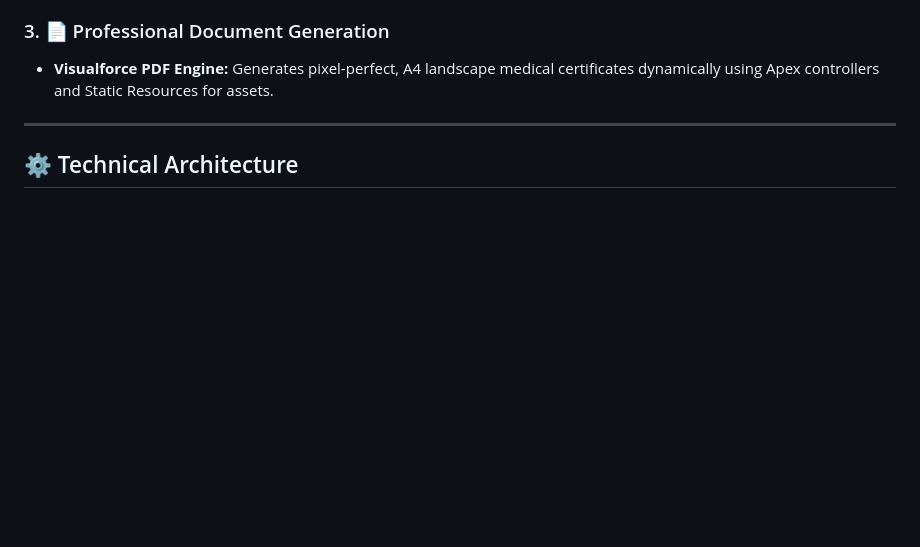
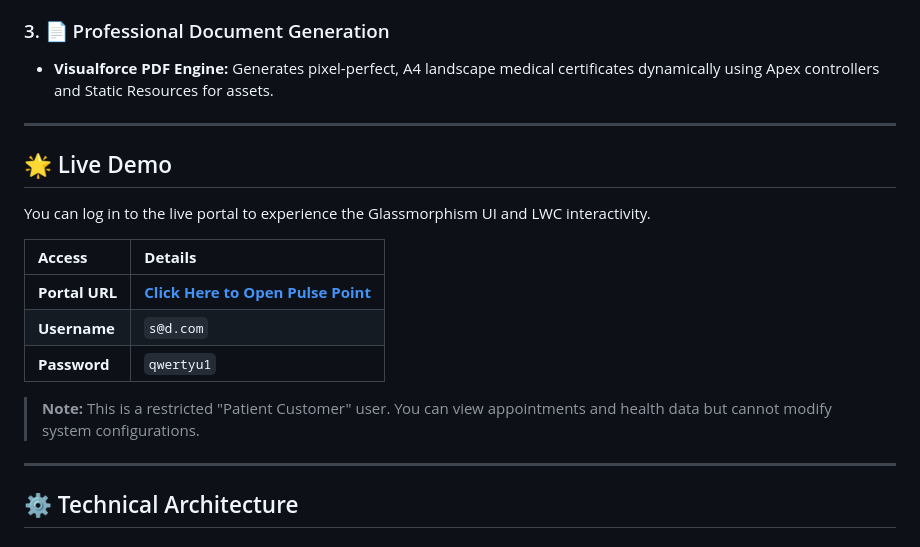
Before and after one commit to SibenduD/Salesforce-Smart-Healthcare-App, a Markdown page: README.md, the part around the change. Rendered like a GitHub page; blank space fills up the shorter version.

```diff
--- a/README.md
+++ b/README.md
@@ -51,6 +51,20 @@ Moved beyond standard Salesforce layouts by building custom **Lightning Web Comp
 
 ### 3. 📄 Professional Document Generation
 * **Visualforce PDF Engine:** Generates pixel-perfect, A4 landscape medical certificates dynamically using Apex controllers and Static Resources for assets.
+
+---
+
+## 🌟 Live Demo
+
+You can log in to the live portal to experience the Glassmorphism UI and LWC interactivity.
+
+| **Access** | **Details** |
+| :--- | :--- |
+| **Portal URL** | [**Click Here to Open Pulse Point**](https://orgfarm-e28918ef10-dev-ed.develop.my.site.com/patienthealth) |
+| **Username** | `s@d.com`  |
+| **Password** | `qwertyu1` |
+
+> **Note:** This is a restricted "Patient Customer" user. You can view appointments and health data but cannot modify system configurations.
 
 ---
 
```
